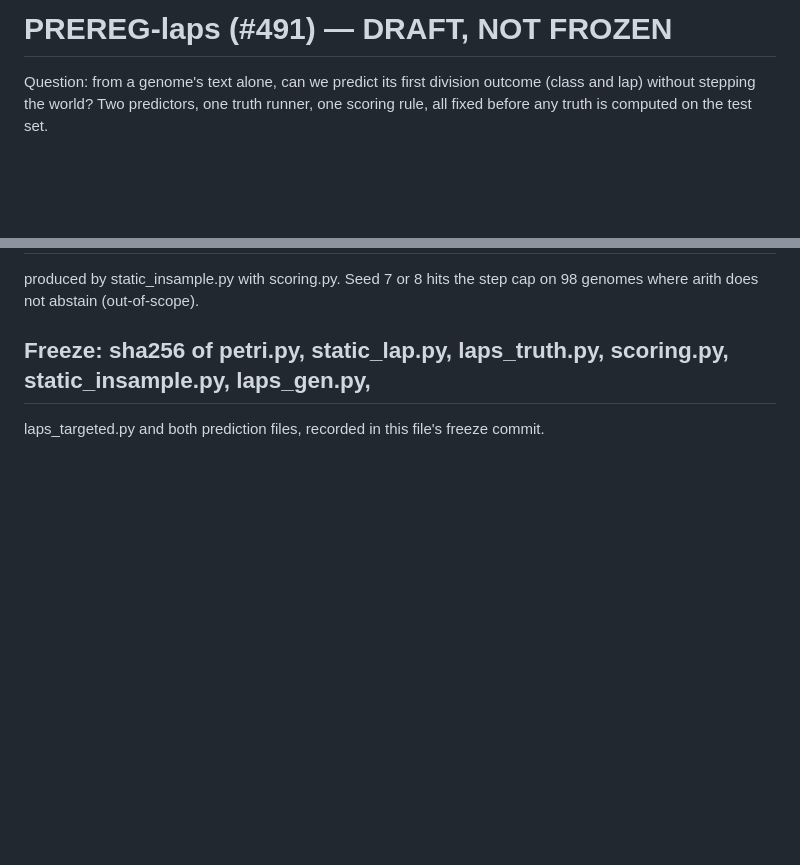
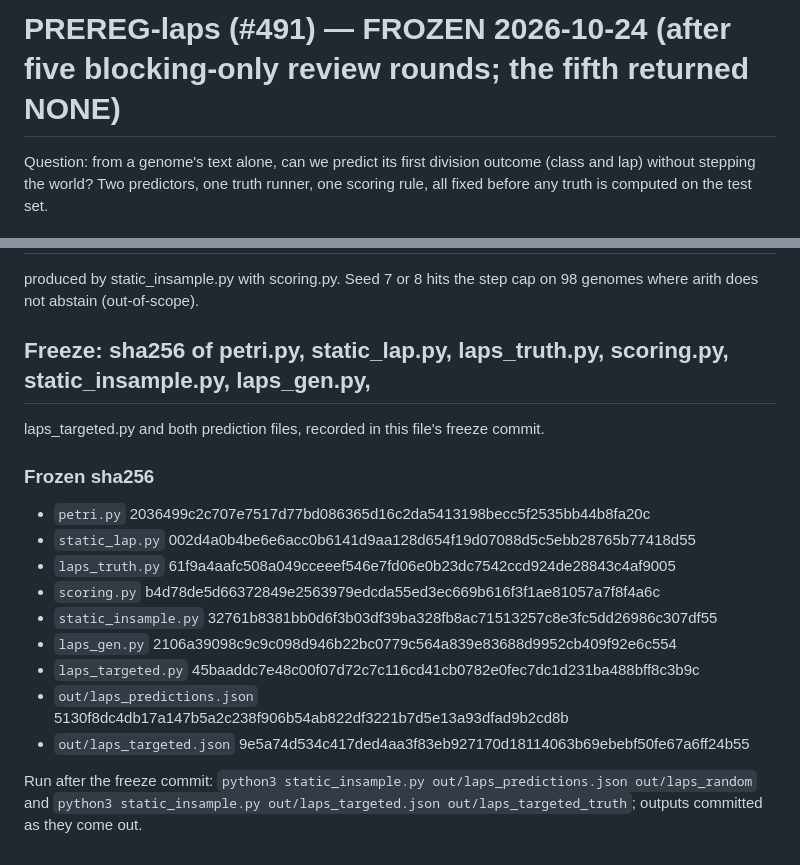
Before and after one commit to ikorfale/errata-petri, a Markdown page: PREREG-laps.md, 2 parts joined by grey strips. GitHub-like rendering; blank space fills up the shorter version.

Commit message:
#491: freeze PREREG-laps.md (sha256 of predictors, truth, rule, driver, generators, both prediction files); truth not yet computed on the test set
Co-Authored-By: Claude Opus 5.5 <noreply@anthropic.com>

```diff
--- a/PREREG-laps.md
+++ b/PREREG-laps.md
@@ -1,4 +1,4 @@
-# PREREG-laps (#491) — DRAFT, NOT FROZEN
+# PREREG-laps (#491) — FROZEN 2026-10-24 (after five blocking-only review rounds; the fifth returned NONE)
 
 Question: from a genome's text alone, can we predict its first division outcome (class and lap) without stepping the
 world? Two predictors, one truth runner, one scoring rule, all fixed before any truth is computed on the test set.
@@ -66,3 +66,17 @@ produced by static_insample.py with scoring.py. Seed 7 or 8 hits the step cap on
 
 ## Freeze: sha256 of petri.py, static_lap.py, laps_truth.py, scoring.py, static_insample.py, laps_gen.py,
 laps_targeted.py and both prediction files, recorded in this file's freeze commit.
+
+### Frozen sha256
+- `petri.py` 2036499c2c707e7517d77bd086365d16c2da5413198becc5f2535bb44b8fa20c
+- `static_lap.py` 002d4a0b4be6e6acc0b6141d9aa128d654f19d07088d5c5ebb28765b77418d55
+- `laps_truth.py` 61f9a4aafc508a049cceeef546e7fd06e0b23dc7542ccd924de28843c4af9005
+- `scoring.py` b4d78de5d66372849e2563979edcda55ed3ec669b616f3f1ae81057a7f8f4a6c
+- `static_insample.py` 32761b8381bb0d6f3b03df39ba328fb8ac71513257c8e3fc5dd26986c307df55
+- `laps_gen.py` 2106a39098c9c9c098d946b22bc0779c564a839e83688d9952cb409f92e6c554
+- `laps_targeted.py` 45baaddc7e48c00f07d72c7c116cd41cb0782e0fec7dc1d231ba488bff8c3b9c
+- `out/laps_predictions.json` 5130f8dc4db17a147b5a2c238f906b54ab822df3221b7d5e13a93dfad9b2cd8b
+- `out/laps_targeted.json` 9e5a74d534c417ded4aa3f83eb927170d18114063b69ebebf50fe67a6ff24b55
+
+Run after the freeze commit: `python3 static_insample.py out/laps_predictions.json out/laps_random` and
+`python3 static_insample.py out/laps_targeted.json out/laps_targeted_truth`; outputs committed as they come out.
```
